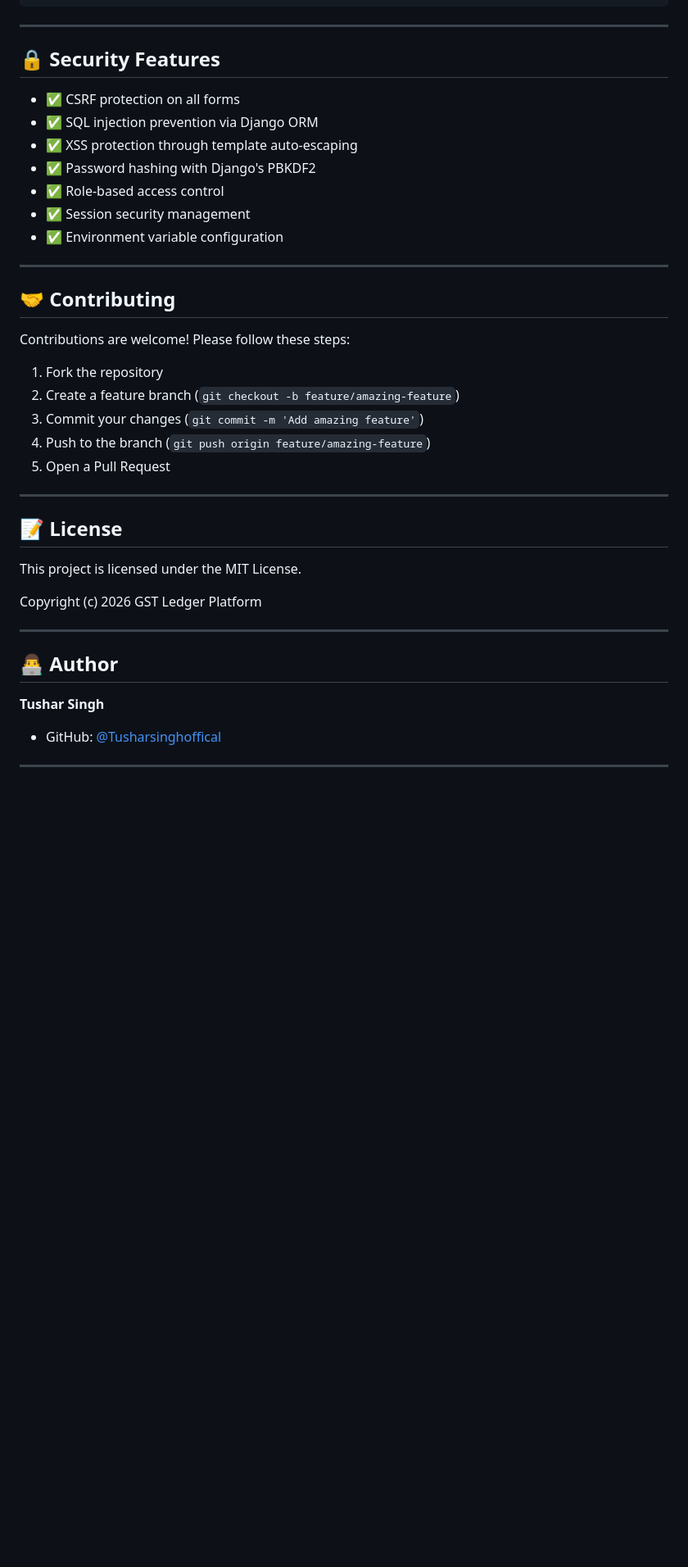
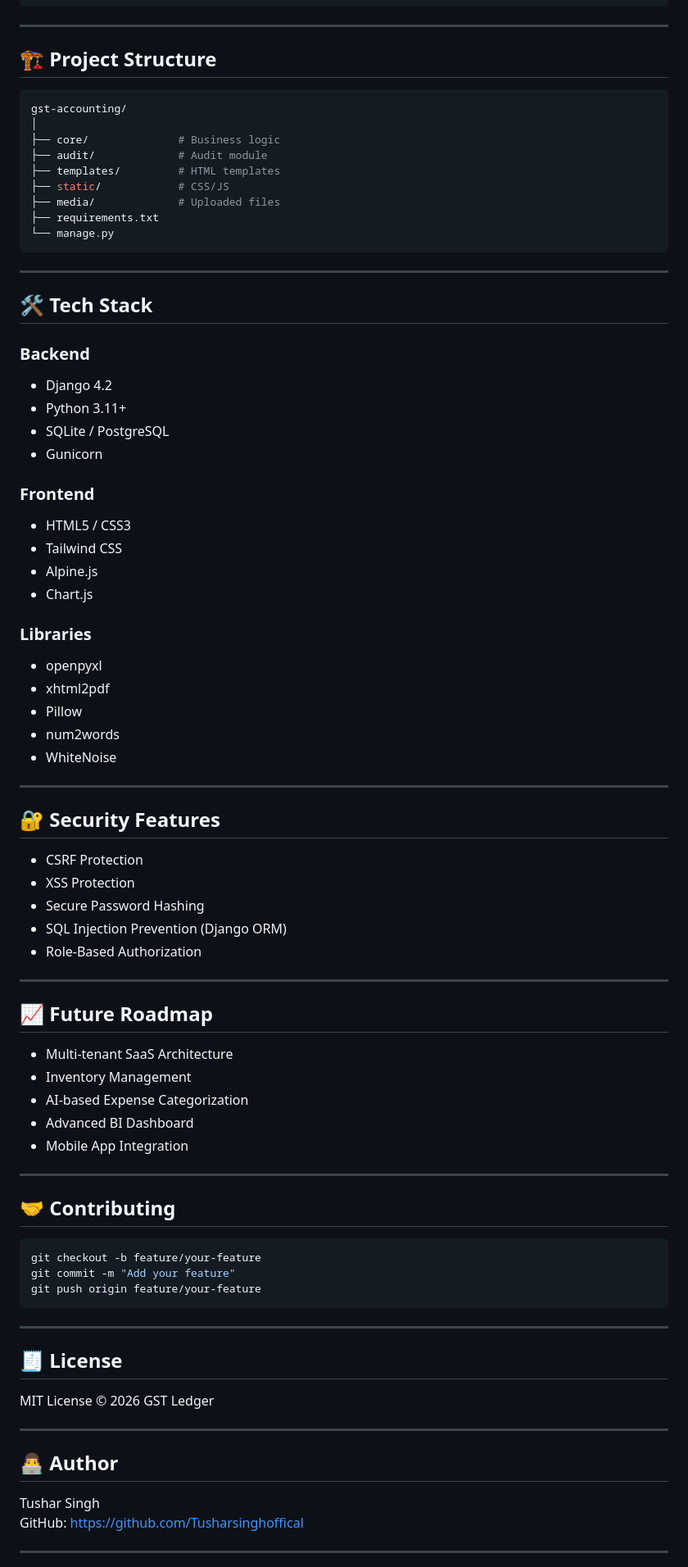
Before and after one commit to Tusharsinghoffical/gstaccountingapp, a Markdown page: README.md, the part around one of its changes. Shown at 82% size. Rendered like a GitHub page; blank space fills up the shorter version.

````diff
--- a/README.md
+++ b/README.md
@@ -136,42 +107,85 @@ gst-accounting/
 
 ---
 
-## 🔒 Security Features
+## 🏗️ Project Structure
 
-- ✅ CSRF protection on all forms
-- ✅ SQL injection prevention via Django ORM
-- ✅ XSS protection through template auto-escaping
-- ✅ Password hashing with Django's PBKDF2
-- ✅ Role-based access control
-- ✅ Session security management
-- ✅ Environment variable configuration
+```bash
+gst-accounting/
+│
+├── core/              # Business logic
+├── audit/             # Audit module
+├── templates/         # HTML templates
+├── static/            # CSS/JS
+├── media/             # Uploaded files
+├── requirements.txt
+└── manage.py
+```
+
+---
+
+## 🛠️ Tech Stack
+
+### Backend
+- Django 4.2
+- Python 3.11+
+- SQLite / PostgreSQL
+- Gunicorn
+
+### Frontend
+- HTML5 / CSS3
+- Tailwind CSS
+- Alpine.js
+- Chart.js
+
+### Libraries
+- openpyxl
+- xhtml2pdf
+- Pillow
+- num2words
+- WhiteNoise
+
+---
+
+## 🔐 Security Features
+
+- CSRF Protection
+- XSS Protection
+- Secure Password Hashing
+- SQL Injection Prevention (Django ORM)
+- Role-Based Authorization
+
+---
+
+## 📈 Future Roadmap
+
+- Multi-tenant SaaS Architecture
+- Inventory Management
+- AI-based Expense Categorization
+- Advanced BI Dashboard
+- Mobile App Integration
 
 ---
 
 ## 🤝 Contributing
 
-Contributions are welcome! Please follow these steps:
-
-1. Fork the repository
-2. Create a feature branch (`git checkout -b feature/amazing-feature`)
-3. Commit your changes (`git commit -m 'Add amazing feature'`)
-4. Push to the branch (`git push origin feature/amazing-feature`)
-5. Open a Pull Request
+```bash
+git checkout -b feature/your-feature
+git commit -m "Add your feature"
+git push origin feature/your-feature
+```
 
 ---
 
-## 📝 License
+## 🧾 License
 
-This project is licensed under the MIT License.
-
-Copyright (c) 2026 GST Ledger Platform
+MIT License © 2026 GST Ledger
 
 ---
 
 ## 👨‍💻 Author
 
-**Tushar Singh**
-- GitHub: [@Tusharsinghoffical](https://github.com/Tusharsinghoffical)
+Tushar Singh
+GitHub: https://github.com/Tusharsinghoffical
 
 ---
 
````
Also changed, not shown: other parts of README.md (+78 -100 lines).
